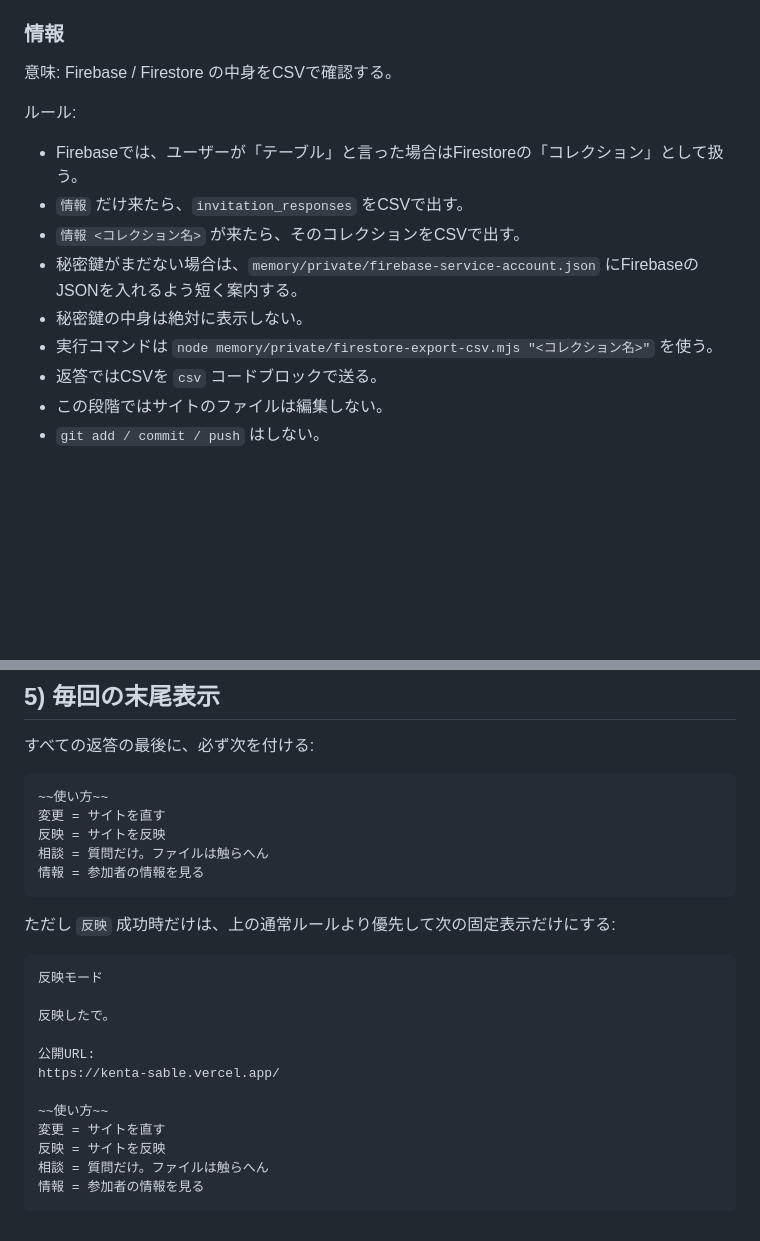
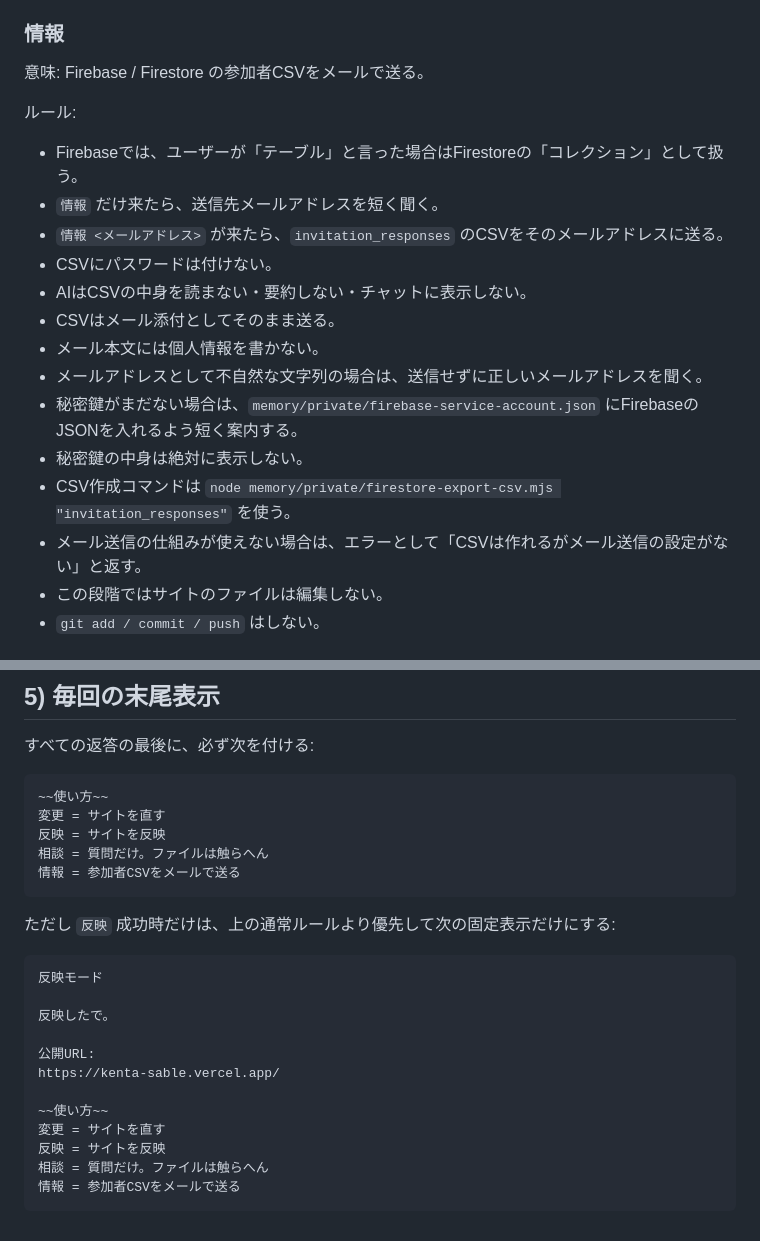
Before and after one commit to Nitsu22/kenta, a Markdown page: AGENTS.md, 2 parts joined by grey strips. Drawn GitHub-style; blank space fills up the shorter version.

Commit message:
chore: apply requested changes

````diff
--- a/AGENTS.md
+++ b/AGENTS.md
@@ -74,17 +74,22 @@ Remote: `origin`
 
 ### 情報
 
-意味: Firebase / Firestore の中身をCSVで確認する。
+意味: Firebase / Firestore の参加者CSVをメールで送る。
 
 ルール:
 
 - Firebaseでは、ユーザーが「テーブル」と言った場合はFirestoreの「コレクション」として扱う。
-- `情報` だけ来たら、`invitation_responses` をCSVで出す。
-- `情報 <コレクション名>` が来たら、そのコレクションをCSVで出す。
+- `情報` だけ来たら、送信先メールアドレスを短く聞く。
+- `情報 <メールアドレス>` が来たら、`invitation_responses` のCSVをそのメールアドレスに送る。
+- CSVにパスワードは付けない。
+- AIはCSVの中身を読まない・要約しない・チャットに表示しない。
+- CSVはメール添付としてそのまま送る。
+- メール本文には個人情報を書かない。
+- メールアドレスとして不自然な文字列の場合は、送信せずに正しいメールアドレスを聞く。
 - 秘密鍵がまだない場合は、`memory/private/firebase-service-account.json` にFirebaseのJSONを入れるよう短く案内する。
 - 秘密鍵の中身は絶対に表示しない。
-- 実行コマンドは `node memory/private/firestore-export-csv.mjs "<コレクション名>"` を使う。
-- 返答ではCSVを `csv` コードブロックで送る。
+- CSV作成コマンドは `node memory/private/firestore-export-csv.mjs "invitation_responses"` を使う。
+- メール送信の仕組みが使えない場合は、エラーとして「CSVは作れるがメール送信の設定がない」と返す。
 - この段階ではサイトのファイルは編集しない。
 - `git add / commit / push` はしない。
 
@@ -124,7 +129,7 @@ Remote: `origin`
 変更 = サイトを直す
 反映 = サイトを反映
 相談 = 質問だけ。ファイルは触らへん
-情報 = 参加者の情報を見る
+情報 = 参加者CSVをメールで送る
 ```
 
 ただし `反映` 成功時だけは、上の通常ルールより優先して次の固定表示だけにする:
@@ -141,5 +146,5 @@ https://kenta-sable.vercel.app/
 変更 = サイトを直す
 反映 = サイトを反映
 相談 = 質問だけ。ファイルは触らへん
-情報 = 参加者の情報を見る
+情報 = 参加者CSVをメールで送る
 ```
````
